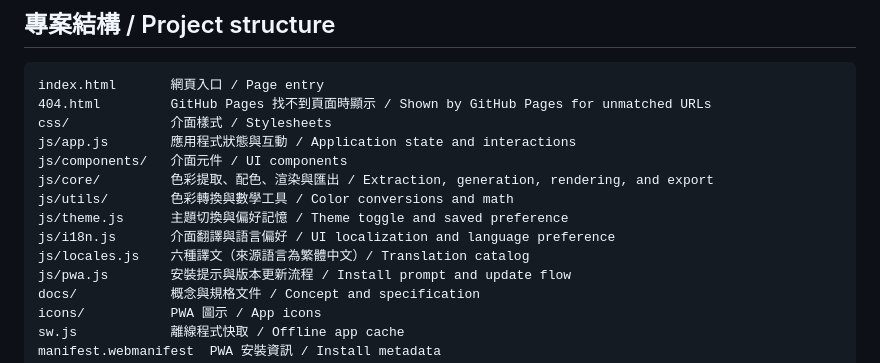
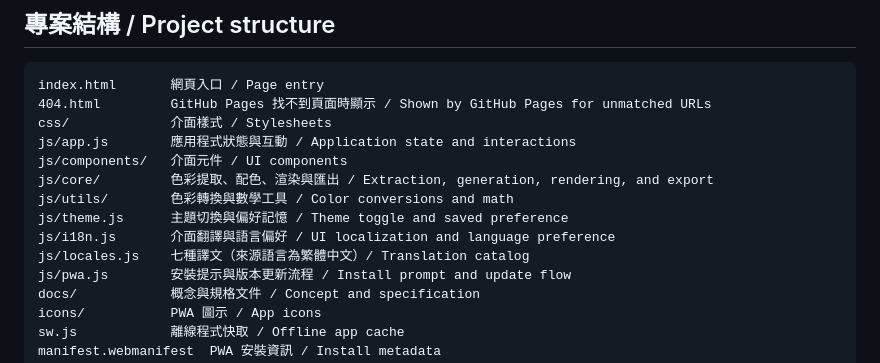
Before and after one commit to bruce-yang-422/image-palette-studio, a Markdown page: README.md, the part around the change. Rendered like a GitHub page.

Commit message:
docs: 修正 README 譯文語言數量 / fix README translation language count
中文：
- README 專案結構表誤植 locales.js 為「六種譯文」，實際為七語系（繁中來源＋英日韓泰越西），與其他章節不一致，已修正。

English:
- README's project structure table mislabeled locales.js as "six translations"; the app actually ships seven languages (zh-TW source plus en/ja/ko/th/vi/es), matching the rest of the file. Fixed the count.

```diff
--- a/README.md
+++ b/README.md
@@ -95,7 +95,7 @@ js/core/         色彩提取、配色、渲染與匯出 / Extraction, generatio
 js/utils/        色彩轉換與數學工具 / Color conversions and math
 js/theme.js      主題切換與偏好記憶 / Theme toggle and saved preference
 js/i18n.js       介面翻譯與語言偏好 / UI localization and language preference
-js/locales.js    六種譯文（來源語言為繁體中文）/ Translation catalog
+js/locales.js    七種譯文（來源語言為繁體中文）/ Translation catalog
 js/pwa.js        安裝提示與版本更新流程 / Install prompt and update flow
 docs/            概念與規格文件 / Concept and specification
 icons/           PWA 圖示 / App icons
```
